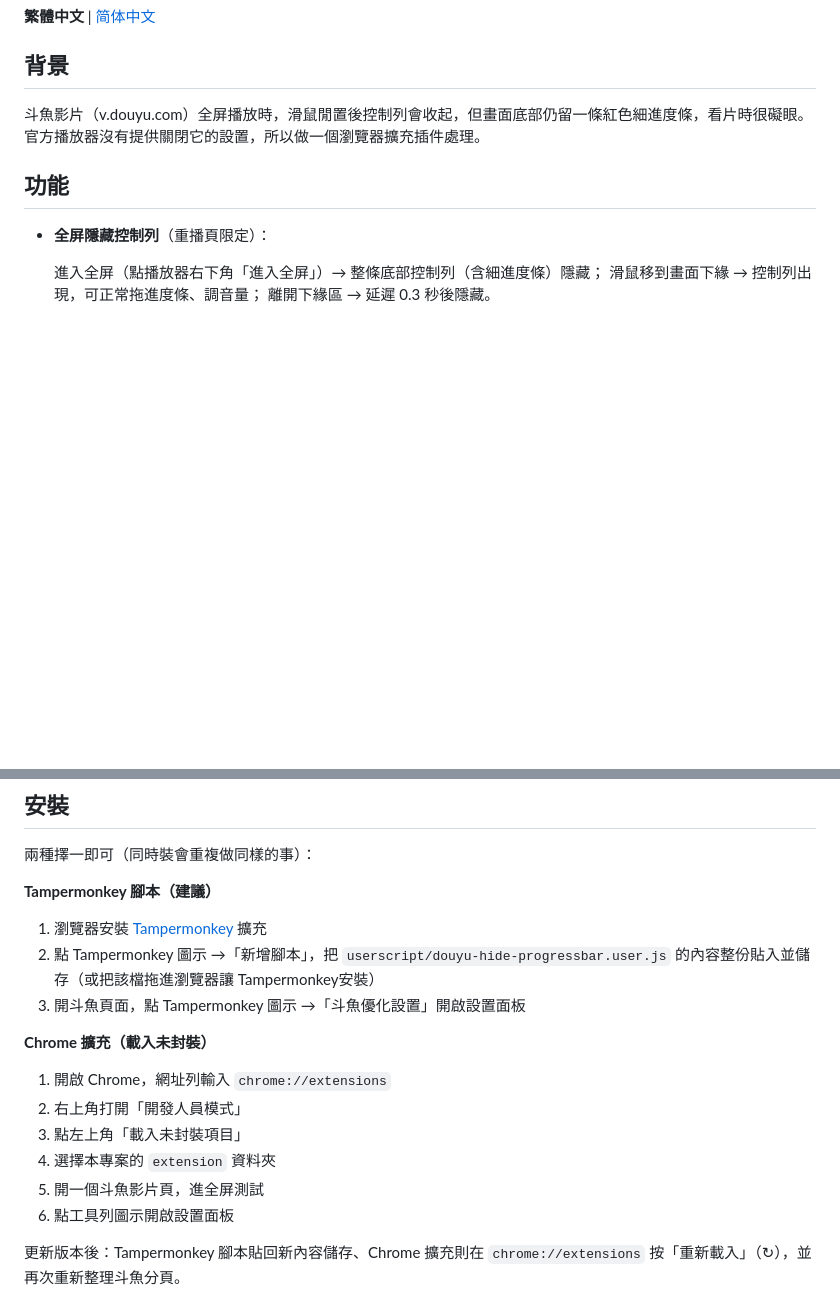
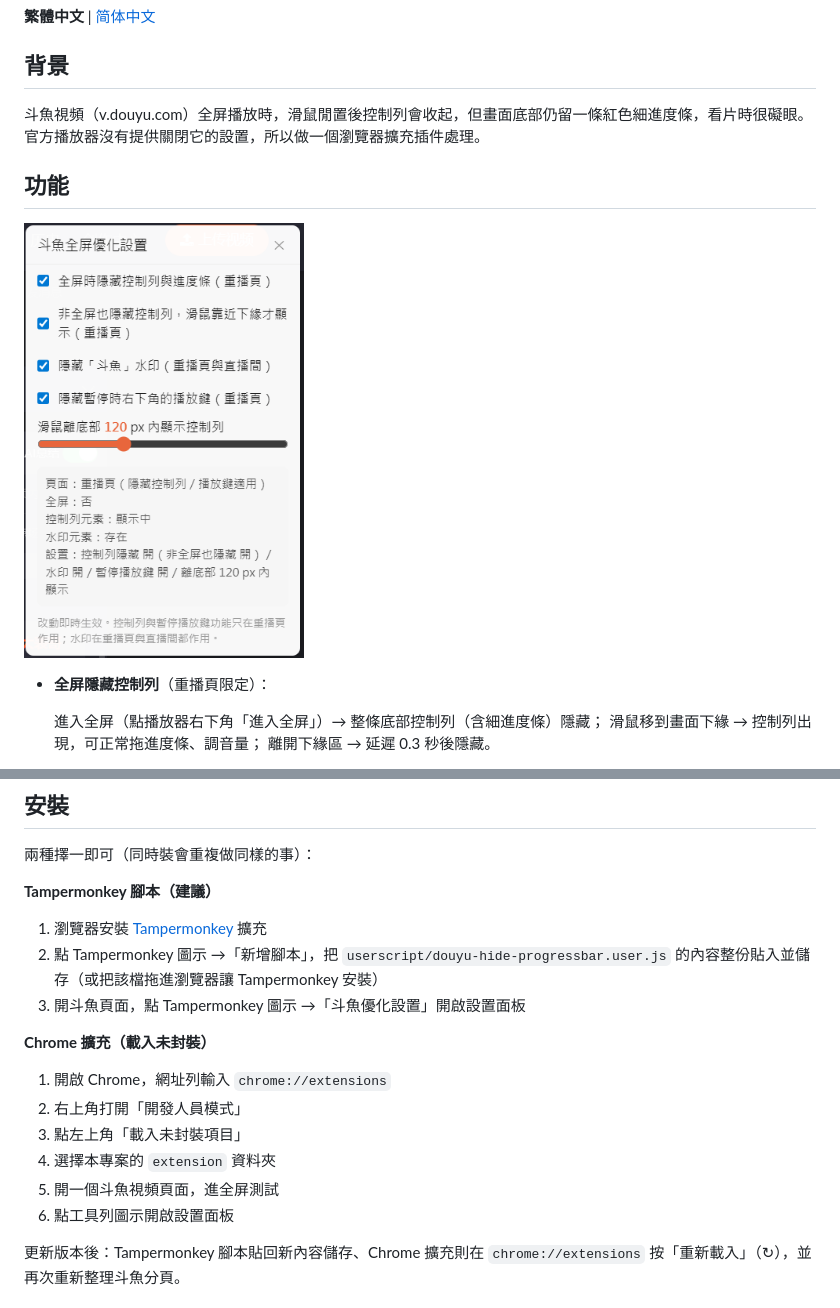
Before and after one commit to happk/douyu-hide-progressbar, a Markdown page: README.md, 2 parts joined by grey strips. Drawn GitHub-style; pictures changed too: assets/Tampermonkey-config.png (added); blank space fills up the shorter version.

Commit message:
v1.5.2：README 新增預覽圖與文檔更新

```diff
--- a/README.md
+++ b/README.md
@@ -4,10 +4,12 @@
 
 ## 背景
 
-斗魚影片（v.douyu.com）全屏播放時，滑鼠閒置後控制列會收起，但畫面底部仍留一條紅色細進度條，看片時很礙眼。
+斗魚視頻（v.douyu.com）全屏播放時，滑鼠閒置後控制列會收起，但畫面底部仍留一條紅色細進度條，看片時很礙眼。
 官方播放器沒有提供關閉它的設置，所以做一個瀏覽器擴充插件處理。
 
 ## 功能
+
+<img src="./assets/Tampermonkey-config.png" alt="Tampermonkey 設置面板" width="280" />
 
 - **全屏隱藏控制列**（重播頁限定）：
 
@@ -49,7 +51,7 @@
 **Tampermonkey 腳本（建議）**
 
 1. 瀏覽器安裝 [Tampermonkey](https://www.tampermonkey.net/) 擴充
-2. 點 Tampermonkey 圖示 →「新增腳本」，把 `userscript/douyu-hide-progressbar.user.js` 的內容整份貼入並儲存（或把該檔拖進瀏覽器讓 Tampermonkey安裝）
+2. 點 Tampermonkey 圖示 →「新增腳本」，把 `userscript/douyu-hide-progressbar.user.js` 的內容整份貼入並儲存（或把該檔拖進瀏覽器讓 Tampermonkey 安裝）
 3. 開斗魚頁面，點 Tampermonkey 圖示 →「斗魚優化設置」開啟設置面板
 
 **Chrome 擴充（載入未封裝）**
@@ -58,7 +60,7 @@
 2. 右上角打開「開發人員模式」
 3. 點左上角「載入未封裝項目」
 4. 選擇本專案的 `extension` 資料夾
-5. 開一個斗魚影片頁，進全屏測試
+5. 開一個斗魚視頻頁面，進全屏測試
 6. 點工具列圖示開啟設置面板
 
 更新版本後：Tampermonkey 腳本貼回新內容儲存、Chrome 擴充則在 `chrome://extensions` 按「重新載入」（↻），並再次重新整理斗魚分頁。
```
Also changed, not shown: README.zh-CN.md (+3 -1 lines), changelog.md (+8 -3 lines).
